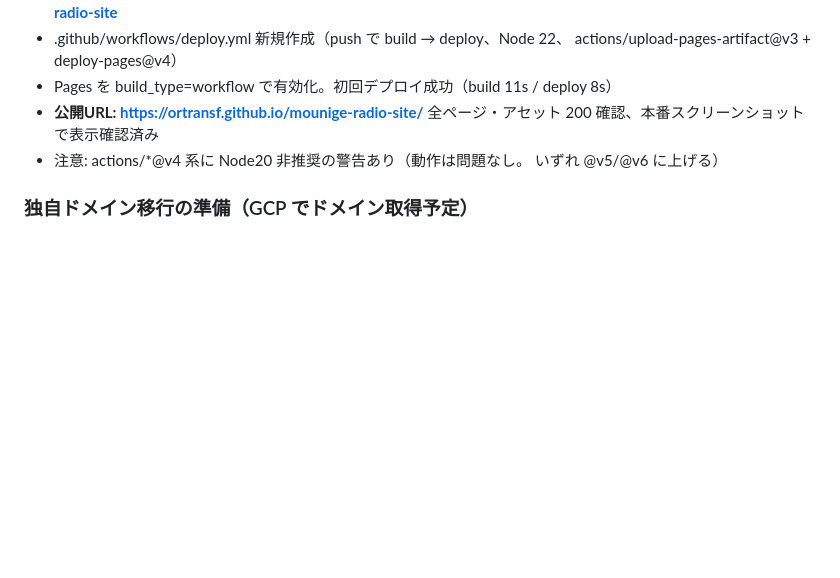
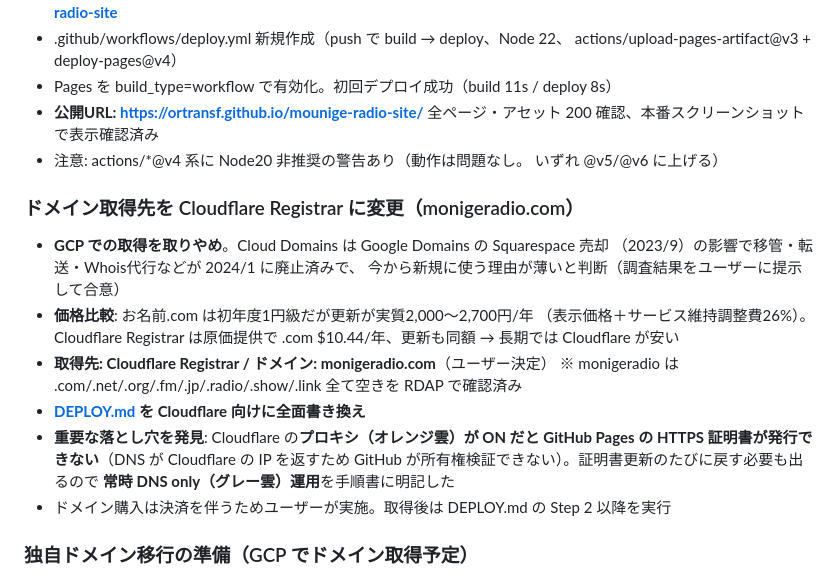
Before and after one commit to ortransf/mounige-radio-site, a Markdown page: WORKLOG.md, the part around the change. Rendered like a GitHub page; blank space fills up the shorter version.

```diff
--- a/WORKLOG.md
+++ b/WORKLOG.md
@@ -19,6 +19,23 @@
   全ページ・アセット 200 確認、本番スクリーンショットで表示確認済み
 - 注意: actions/*@v4 系に Node20 非推奨の警告あり（動作は問題なし。
   いずれ @v5/@v6 に上げる）
+
+### ドメイン取得先を Cloudflare Registrar に変更（monigeradio.com）
+
+- **GCP での取得を取りやめ**。Cloud Domains は Google Domains の Squarespace 売却
+  （2023/9）の影響で移管・転送・Whois代行などが 2024/1 に廃止済みで、
+  今から新規に使う理由が薄いと判断（調査結果をユーザーに提示して合意）
+- **価格比較**: お名前.com は初年度1円級だが更新が実質2,000〜2,700円/年
+  （表示価格＋サービス維持調整費26%）。Cloudflare Registrar は原価提供で
+  .com $10.44/年、更新も同額 → 長期では Cloudflare が安い
+- **取得先: Cloudflare Registrar / ドメイン: monigeradio.com**（ユーザー決定）
+  ※ monigeradio は .com/.net/.org/.fm/.jp/.radio/.show/.link 全て空きを RDAP で確認済み
+- **[DEPLOY.md](DEPLOY.md) を Cloudflare 向けに全面書き換え**
+- **重要な落とし穴を発見**: Cloudflare の**プロキシ（オレンジ雲）が ON だと
+  GitHub Pages の HTTPS 証明書が発行できない**（DNS が Cloudflare の IP を返すため
+  GitHub が所有権検証できない）。証明書更新のたびに戻す必要も出るので
+  **常時 DNS only（グレー雲）運用**を手順書に明記した
+- ドメイン購入は決済を伴うためユーザーが実施。取得後は DEPLOY.md の Step 2 以降を実行
 
 ### 独自ドメイン移行の準備（GCP でドメイン取得予定）
 
```
Also changed, not shown: DEPLOY.md (+67 -60 lines).
